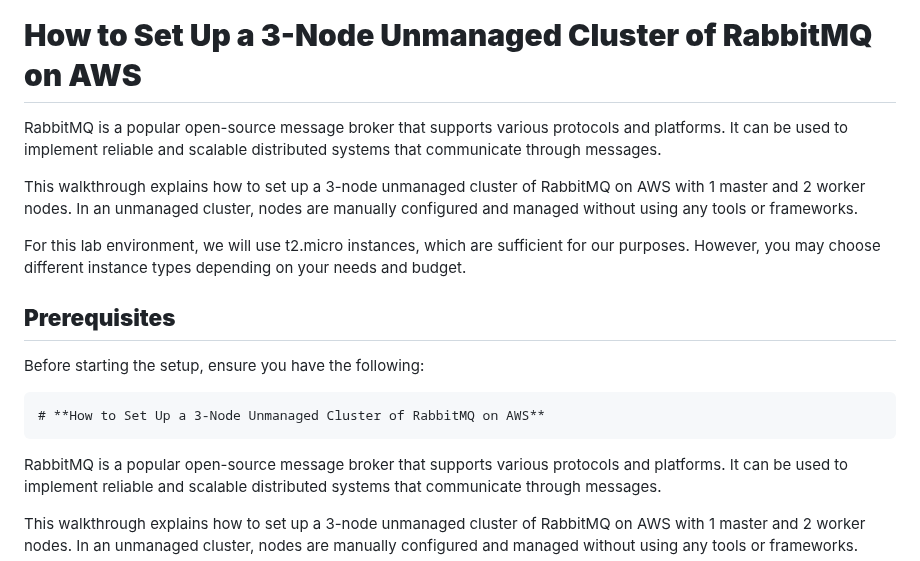
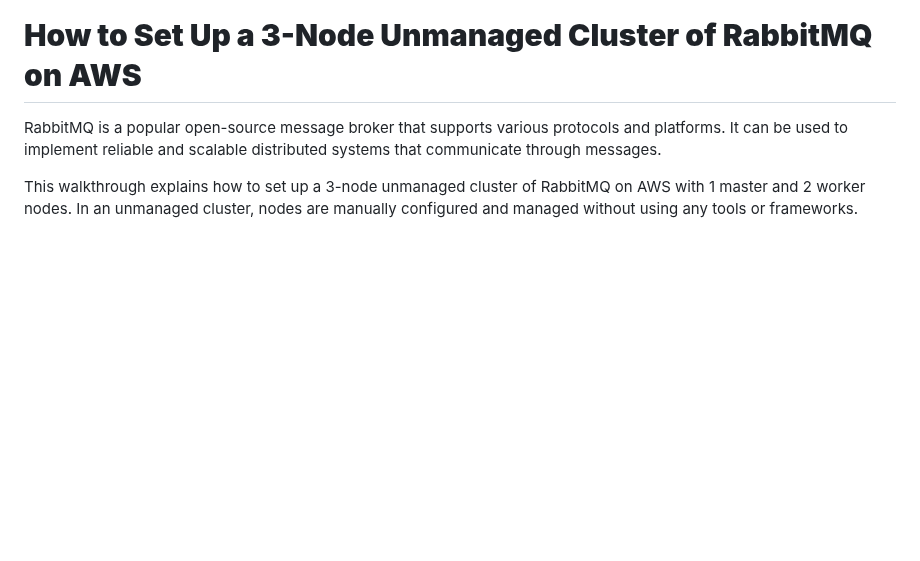
Before and after one commit to dkhawaja/rabbitmq-aws-cluster-setup, a Markdown page: README.md, the part around the change. GitHub-like rendering; blank space fills up the shorter version.

```diff
--- a/README.md
+++ b/README.md
@@ -6,20 +6,6 @@
 
 
 # **How to Set Up a 3-Node Unmanaged Cluster of RabbitMQ on AWS**
-
-RabbitMQ is a popular open-source message broker that supports various protocols and platforms. It can be used to implement reliable and scalable distributed systems that communicate through messages.
-
-This walkthrough explains how to set up a 3-node unmanaged cluster of RabbitMQ on AWS with 1 master and 2 worker nodes. In an unmanaged cluster, nodes are manually configured and managed without using any tools or frameworks.
-
-For this lab environment, we will use t2.micro instances, which are sufficient for our purposes. However, you may choose different instance types depending on your needs and budget.
-
-## **Prerequisites**
-
-Before starting the setup, ensure you have the following:
-
-
-
-    # **How to Set Up a 3-Node Unmanaged Cluster of RabbitMQ on AWS**
 
 RabbitMQ is a popular open-source message broker that supports various protocols and platforms. It can be used to implement reliable and scalable distributed systems that communicate through messages.
 
```
